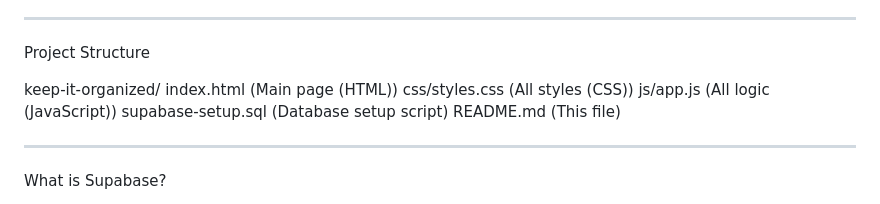
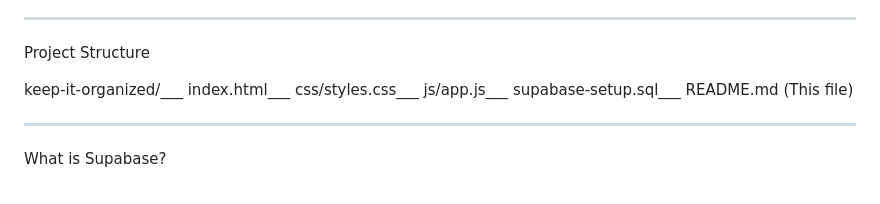
Before and after one commit to helenadepaula/Keep-it-Organized-main, a Markdown page: README.md, the part around the change. GitHub-like rendering.

Commit message:
Format project structure section in README

```diff
--- a/README.md
+++ b/README.md
@@ -7,11 +7,11 @@ built with HTML + CSS + JavaScript + Supabase.
 
 Project Structure
 
-keep-it-organized/
-index.html (Main page (HTML))
-css/styles.css (All styles (CSS))
-js/app.js (All logic (JavaScript))
-supabase-setup.sql (Database setup script)
+keep-it-organized/___
+index.html___
+css/styles.css___
+js/app.js___
+supabase-setup.sql___
 README.md (This file)
 
 ----------------------------------------------------------------
```
